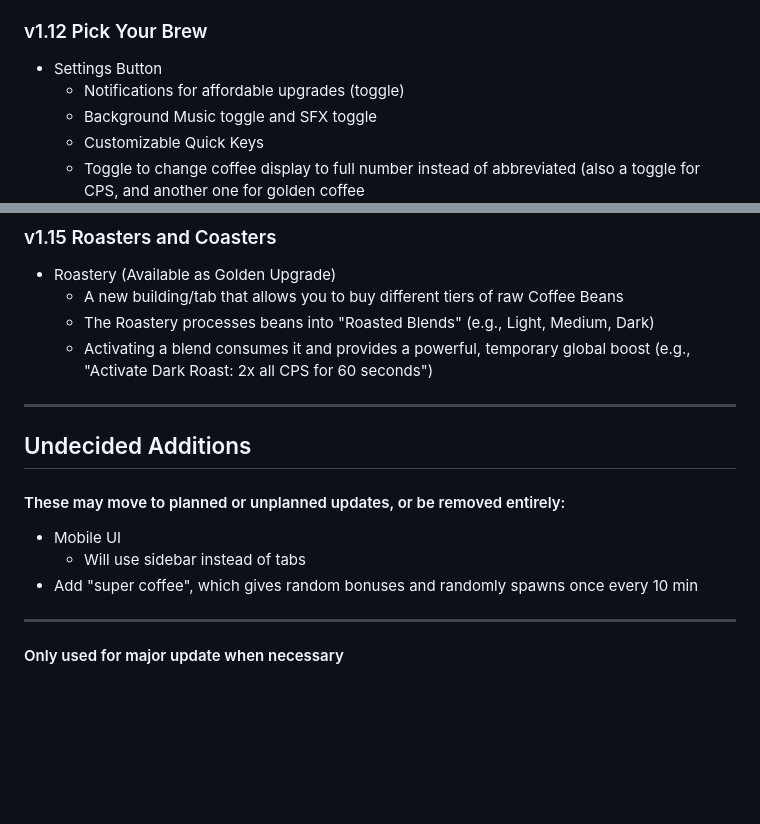
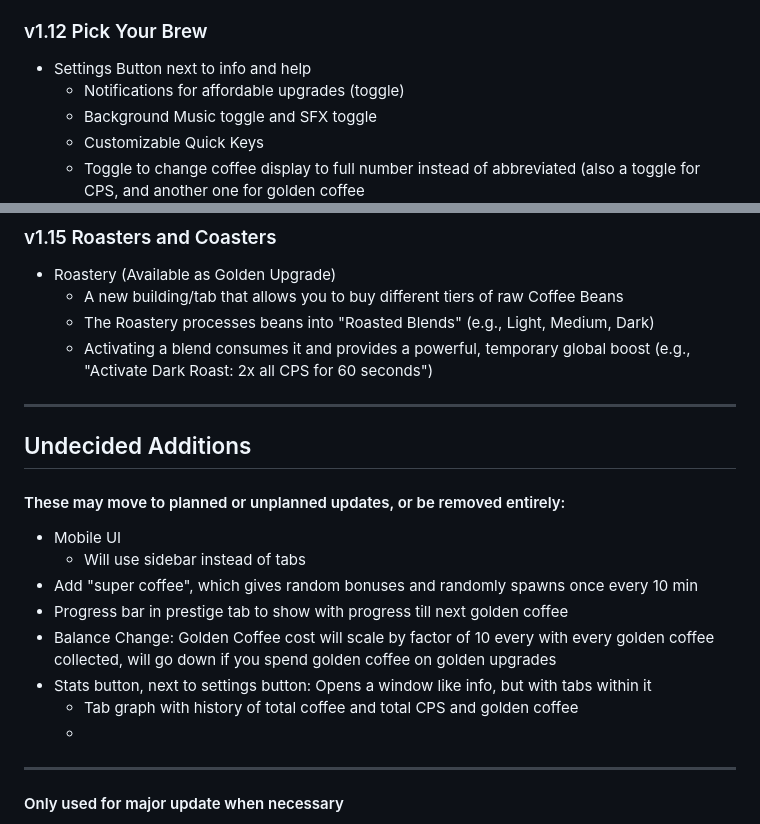
Before and after one commit to coffeetycoon/Coffee-Tycoon, a Markdown page: README.md, 2 parts joined by grey strips. Rendered like a GitHub page; blank space fills up the shorter version.

Commit message:
Update README with new features and clarifications
Clarified settings button description and added progress bar and balance change details.

```diff
--- a/README.md
+++ b/README.md
@@ -90,7 +90,7 @@ A game where you brew coffee.
 - Affordable shop items notifications (Red dot)
 
 ### v1.12 Pick Your Brew
-- Settings Button
+- Settings Button next to info and help
   - Notifications for affordable upgrades (toggle)
   - Background Music toggle and SFX toggle
   - Customizable Quick Keys
@@ -122,6 +122,7 @@ A game where you brew coffee.
     - A new building/tab that allows you to buy different tiers of raw Coffee Beans
     - The Roastery processes beans into "Roasted Blends" (e.g., Light, Medium, Dark)
     - Activating a blend consumes it and provides a powerful, temporary global boost (e.g., "Activate Dark Roast: 2x all CPS for 60 seconds")
+
 ---
 
 ## Undecided Additions
@@ -129,6 +130,11 @@ A game where you brew coffee.
 - Mobile UI
   - Will use sidebar instead of tabs
 - Add "super coffee", which gives random bonuses and randomly spawns once every 10 min
+- Progress bar in prestige tab to show with progress till next golden coffee
+- Balance Change: Golden Coffee cost will scale by factor of 10 every with every golden coffee collected, will go down if you spend golden coffee on golden upgrades
+- Stats button, next to settings button: Opens a window like info, but with tabs within it
+  - Tab graph with history of total coffee and total CPS and golden coffee
+  -
 
 ---
 #### Only used for major update when necessary
```
